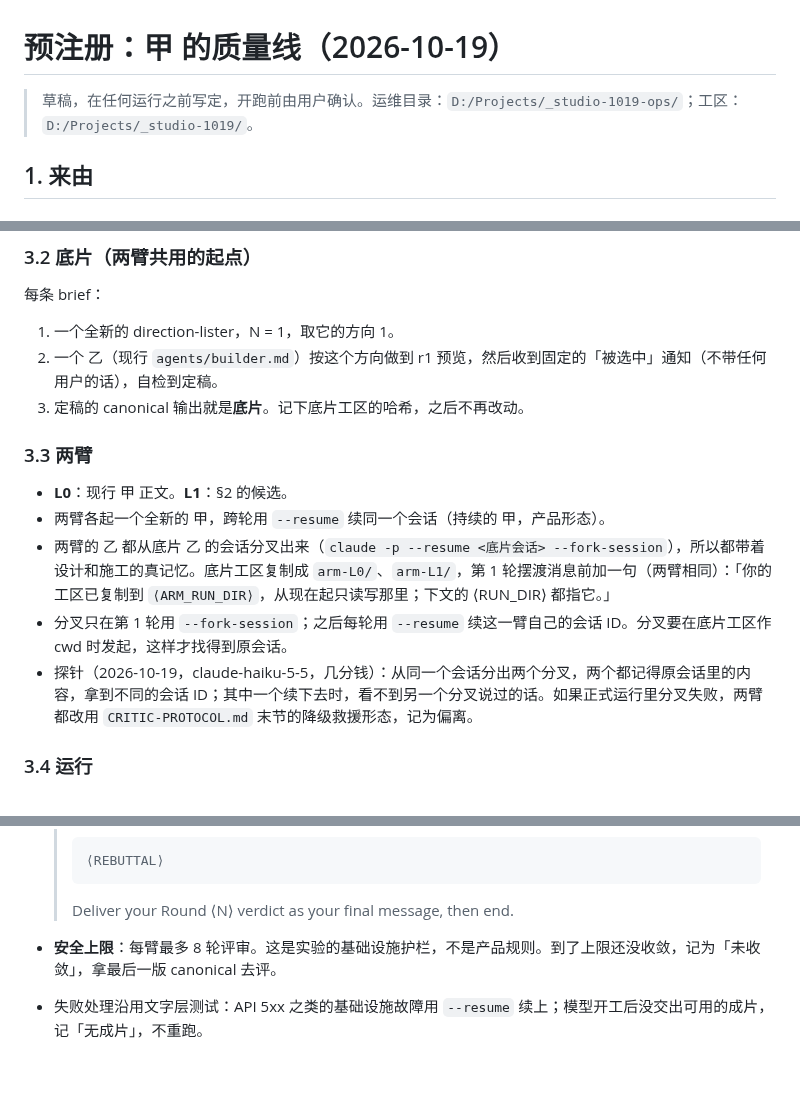
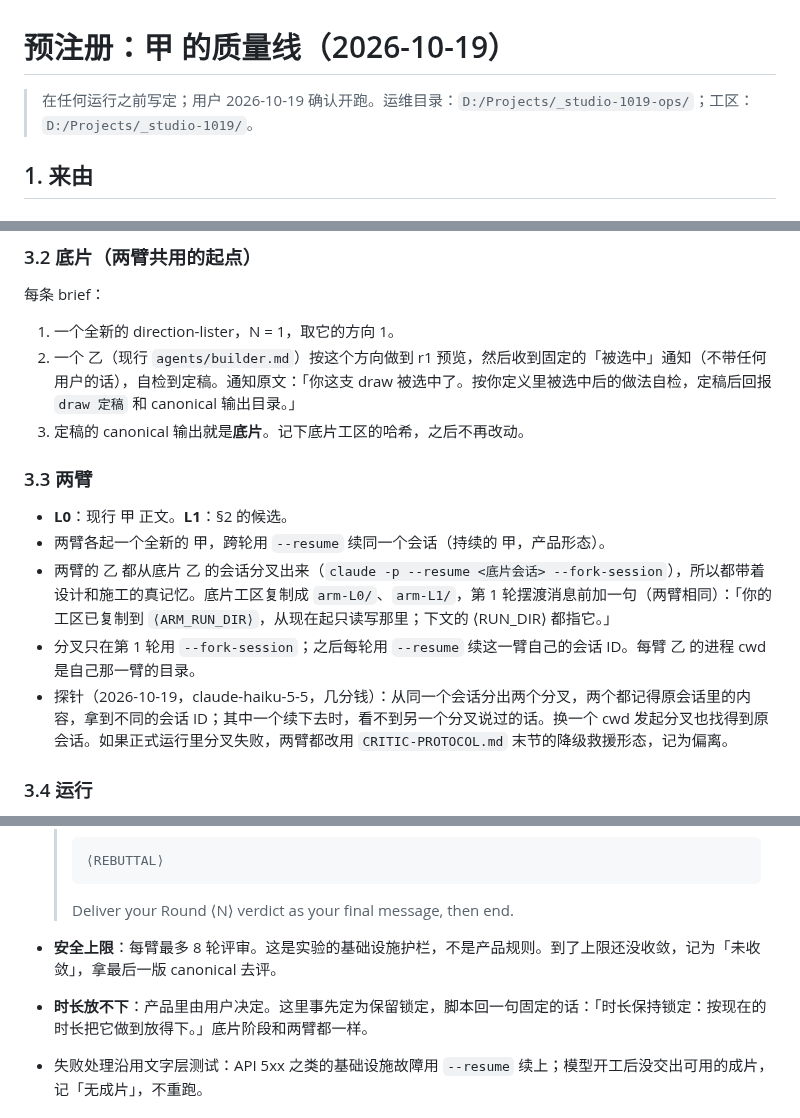
Before and after one commit to Zane-0x5a/remotion-director, a Markdown page: docs/research/2026-10-19-quality-bar-prereg.md, 3 parts joined by grey strips. Rendered like a GitHub page; blank space fills up the shorter version.

Commit message:
docs: quality-bar prereg - fork cwd, pick notice, locked duration stays

```diff
--- a/docs/research/2026-10-19-quality-bar-prereg.md
+++ b/docs/research/2026-10-19-quality-bar-prereg.md
@@ -1,6 +1,6 @@
 # 预注册：甲 的质量线（2026-10-19）
 
-> 草稿，在任何运行之前写定，开跑前由用户确认。运维目录：`D:/Projects/_studio-1019-ops/`；工区：`D:/Projects/_studio-1019/`。
+> 在任何运行之前写定；用户 2026-10-19 确认开跑。运维目录：`D:/Projects/_studio-1019-ops/`；工区：`D:/Projects/_studio-1019/`。
 
 ## 1. 来由
 
@@ -77,7 +77,7 @@ E 的原文只写了「领养周日期」，没给日期；这里补上「11 月
 
 每条 brief：
 1. 一个全新的 direction-lister，N = 1，取它的方向 1。
-2. 一个 乙（现行 `agents/builder.md`）按这个方向做到 r1 预览，然后收到固定的「被选中」通知（不带任何用户的话），自检到定稿。
+2. 一个 乙（现行 `agents/builder.md`）按这个方向做到 r1 预览，然后收到固定的「被选中」通知（不带任何用户的话），自检到定稿。通知原文：「你这支 draw 被选中了。按你定义里被选中后的做法自检，定稿后回报 `draw 定稿` 和 canonical 输出目录。」
 3. 定稿的 canonical 输出就是**底片**。记下底片工区的哈希，之后不再改动。
 
 ### 3.3 两臂
@@ -85,8 +85,8 @@ E 的原文只写了「领养周日期」，没给日期；这里补上「11 月
 - **L0**：现行 甲 正文。**L1**：§2 的候选。
 - 两臂各起一个全新的 甲，跨轮用 `--resume` 续同一个会话（持续的 甲，产品形态）。
 - 两臂的 乙 都从底片 乙 的会话分叉出来（`claude -p --resume <底片会话> --fork-session`），所以都带着设计和施工的真记忆。底片工区复制成 `arm-L0/`、`arm-L1/`，第 1 轮摆渡消息前加一句（两臂相同）：「你的工区已复制到 `⟨ARM_RUN_DIR⟩`，从现在起只读写那里；下文的 ⟨RUN_DIR⟩ 都指它。」
-- 分叉只在第 1 轮用 `--fork-session`；之后每轮用 `--resume` 续这一臂自己的会话 ID。分叉要在底片工区作 cwd 时发起，这样才找得到原会话。
-- 探针（2026-10-19，claude-haiku-5-5，几分钱）：从同一个会话分出两个分叉，两个都记得原会话里的内容，拿到不同的会话 ID；其中一个续下去时，看不到另一个分叉说过的话。如果正式运行里分叉失败，两臂都改用 `CRITIC-PROTOCOL.md` 末节的降级救援形态，记为偏离。
+- 分叉只在第 1 轮用 `--fork-session`；之后每轮用 `--resume` 续这一臂自己的会话 ID。每臂 乙 的进程 cwd 是自己那一臂的目录。
+- 探针（2026-10-19，claude-haiku-5-5，几分钱）：从同一个会话分出两个分叉，两个都记得原会话里的内容，拿到不同的会话 ID；其中一个续下去时，看不到另一个分叉说过的话。换一个 cwd 发起分叉也找得到原会话。如果正式运行里分叉失败，两臂都改用 `CRITIC-PROTOCOL.md` 末节的降级救援形态，记为偏离。
 
 ### 3.4 运行
 
@@ -102,6 +102,7 @@ E 的原文只写了「领养周日期」，没给日期；这里补上「11 月
   > Deliver your Round ⟨N⟩ verdict as your final message, then end.
 
 - **安全上限**：每臂最多 8 轮评审。这是实验的基础设施护栏，不是产品规则。到了上限还没收敛，记为「未收敛」，拿最后一版 canonical 去评。
+- **时长放不下**：产品里由用户决定。这里事先定为保留锁定，脚本回一句固定的话：「时长保持锁定：按现在的时长把它做到放得下。」底片阶段和两臂都一样。
 - 失败处理沿用文字层测试：API 5xx 之类的基础设施故障用 `--resume` 续上；模型开工后没交出可用的成片，记「无成片」，不重跑。
 
 ## 4. 评判（用户，不知道分臂）
```
